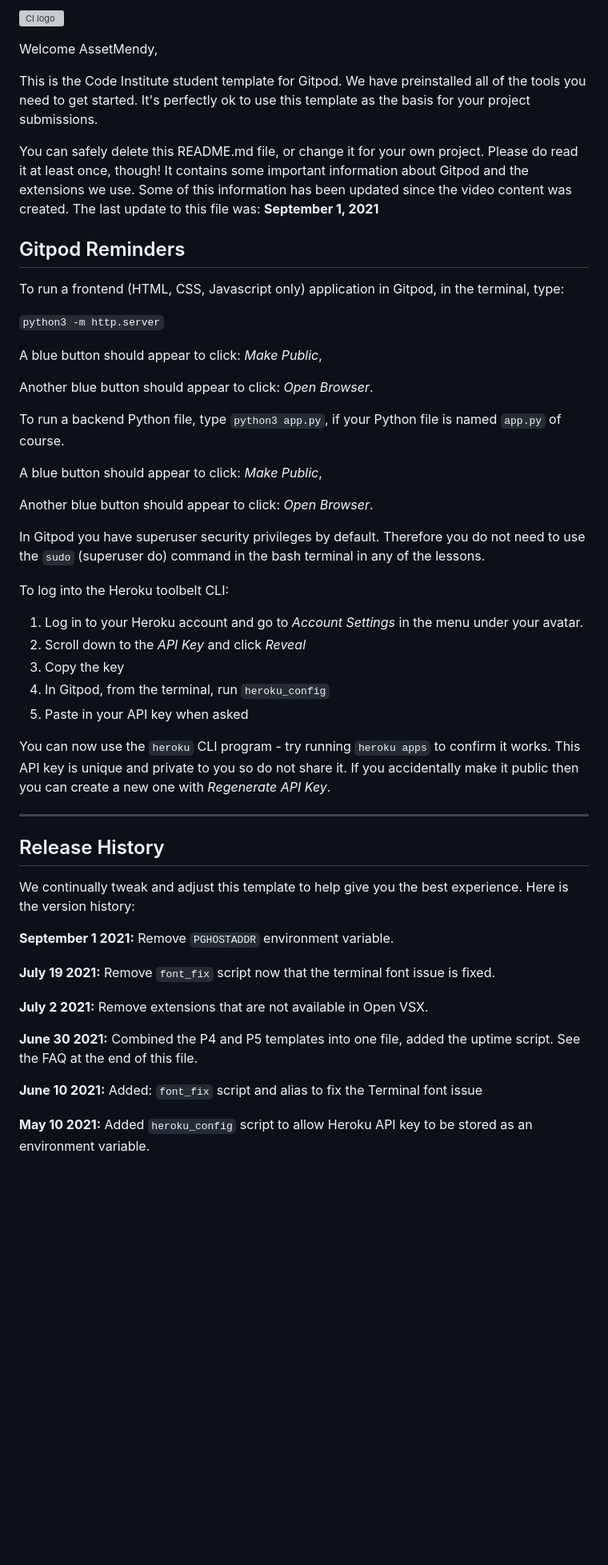
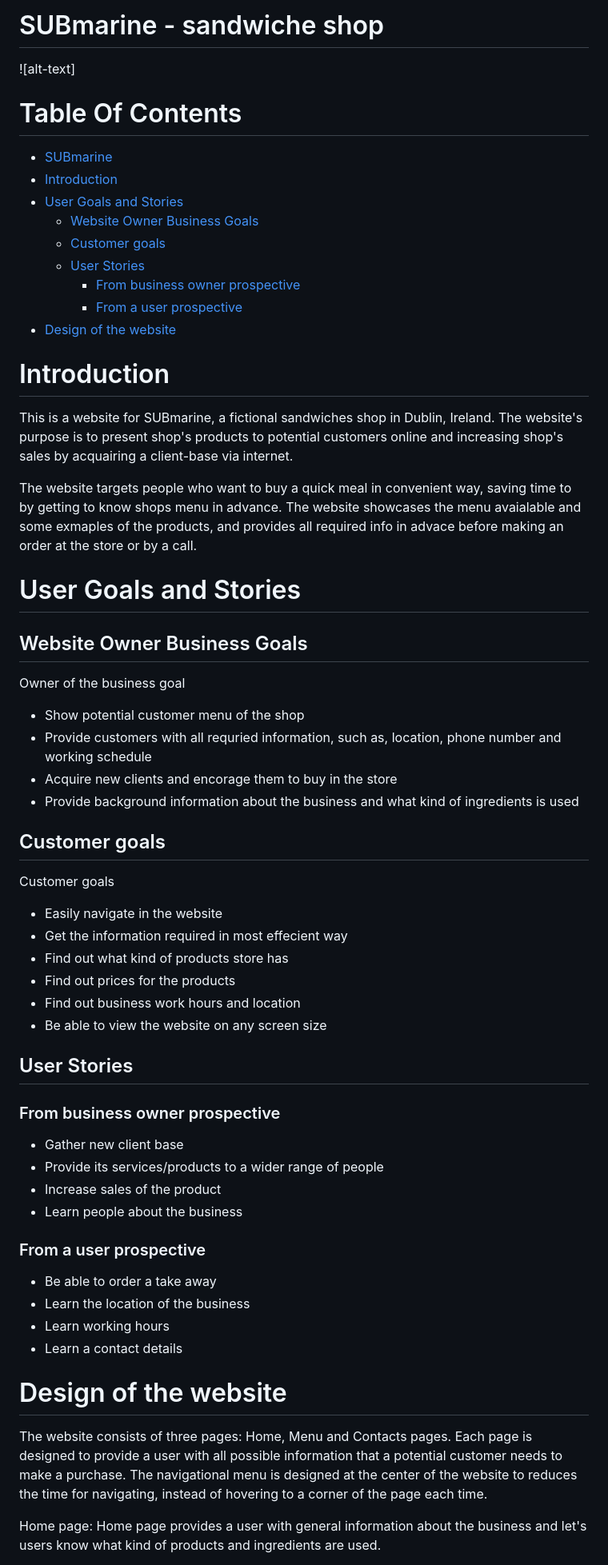
Before and after one commit to AssetMendy/ci-p1-submarine, a Markdown page: README.md, the part around one of its changes. Shown at 80% size. GitHub-like rendering; blank space fills up the shorter version; grey boxes are pictures that could not be loaded.

```diff
--- a/README.md
+++ b/README.md
@@ -1,54 +1,70 @@
-![CI logo](https://codeinstitute.s3.amazonaws.com/fullstack/ci_logo_small.png)
+# SUBmarine - sandwiche shop
 
-Welcome AssetMendy,
+![alt-text]
 
-This is the Code Institute student template for Gitpod. We have preinstalled all of the tools you need to get started. It's perfectly ok to use this template as the basis for your project submissions.
 
-You can safely delete this README.md file, or change it for your own project. Please do read it at least once, though! It contains some important information about Gitpod and the extensions we use. Some of this information has been updated since the video content was created. The last update to this file was: **September 1, 2021**
+# Table Of Contents
 
-## Gitpod Reminders
 
-To run a frontend (HTML, CSS, Javascript only) application in Gitpod, in the terminal, type:
+- [SUBmarine](#milestone-1-project--sourdough-bakes)
+- [Introduction](#introduction)
+- [User Goals and Stories](#user-goals-and-stories)
+  * [Website Owner Business Goals](#website-owner-business-goals)
+  * [Customer goals](#customer-goals)
+  * [User Stories](#user-stories)
+    + [From business owner prospective](#from-business-owner-prospective)
+    + [From a user prospective](#from-a-user-prospective)
+- [Design of the website](#design-of-the-website)
 
-`python3 -m http.server`
 
-A blue button should appear to click: _Make Public_,
+# Introduction
 
-Another blue button should appear to click: _Open Browser_.
+This is a website for SUBmarine, a fictional sandwiches shop in Dublin, Ireland. The website's purpose is to present shop's products to potential customers online and increasing shop's sales by acquairing a client-base via internet.
 
-To run a backend Python file, type `python3 app.py`, if your Python file is named `app.py` of course.
+The website targets people who want to buy a quick meal in convenient way, saving time to by getting to know shops menu in advance. The website showcases the menu avaialable and some exmaples of the products, and provides all required info in advace before making an order at the store or by a call.
 
-A blue button should appear to click: _Make Public_,
+# User Goals and Stories
 
-Another blue button should appear to click: _Open Browser_.
+## Website Owner Business Goals
+Owner of the business goal
 
-In Gitpod you have superuser security privileges by default. Therefore you do not need to use the `sudo` (superuser do) command in the bash terminal in any of the lessons.
+* Show potential customer menu of the shop
+* Provide customers with all requried information, such as, location, phone number and working schedule
+* Acquire new clients and encorage them to buy in the store
+* Provide background information about the business and what kind of ingredients is used
 
-To log into the Heroku toolbelt CLI:
+## Customer goals
+Customer goals
 
-1. Log in to your Heroku account and go to *Account Settings* in the menu under your avatar.
-2. Scroll down to the *API Key* and click *Reveal*
-3. Copy the key
-4. In Gitpod, from the terminal, run `heroku_config`
-5. Paste in your API key when asked
+  * Easily navigate in the website
+  * Get the information required in most effecient way
+  * Find out what kind of products store has
+  * Find out prices for the products
+  * Find out business work hours and location
+  * Be able to view the website on any screen size
 
-You can now use the `heroku` CLI program - try running `heroku apps` to confirm it works. This API key is unique and private to you so do not share it. If you accidentally make it public then you can create a new one with _Regenerate API Key_.
 
-------
+## User Stories
 
-## Release History
+### From business owner prospective
 
-We continually tweak and adjust this template to help give you the best experience. Here is the version history:
+  * Gather new client base
+  * Provide its services/products to a wider range of people
+  * Increase sales of the product
+  * Learn people about the business
 
-**September 1 2021:** Remove `PGHOSTADDR` environment variable.
 
-**July 19 2021:** Remove `font_fix` script now that the terminal font issue is fixed.
+### From a user prospective
 
-**July 2 2021:** Remove extensions that are not available in Open VSX.
+  * Be able to order a take away
+  * Learn the location of the business
+  * Learn working hours
+  * Learn a contact details
 
-**June 30 2021:** Combined the P4 and P5 templates into one file, added the uptime script. See the FAQ at the end of this file.
+# Design of the website
 
-**June 10 2021:** Added: `font_fix` script and alias to fix the Terminal font issue
+The website consists of three pages: Home, Menu and Contacts pages. Each page is designed to provide a user with all possible information that a potential customer needs to make a purchase. The navigational menu is designed at the center of the website to reduces the time for navigating, instead of hovering to a corner of the page each time.
 
-**May 10 2021:** Added `heroku_config` script to allow Heroku API key to be stored as an environment variable.
+Home page:
+Home page provides a user with general information about the business and let's users know what kind of products and ingredients are used.
 
```
Also changed, not shown: other parts of README.md (+59 -30 lines).
